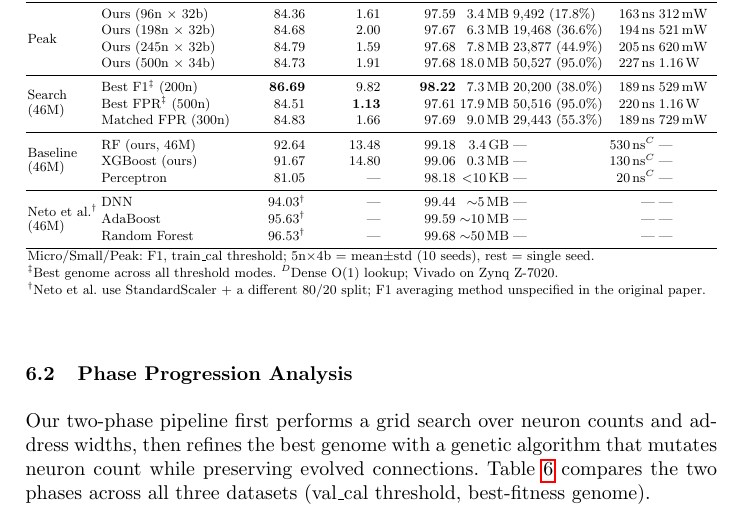
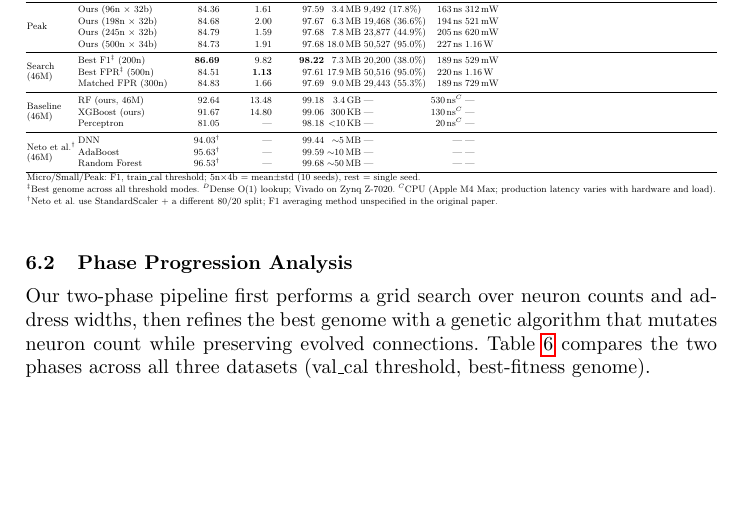
Before and after one commit to lacg/wnn, a LaTeX thesis (paper/main.tex): part of page 12 of 26 before the commit and part of page 12 of 25 after it, cut so that both start at the same text, the shorter picture padded with empty space. Compiled offline with pdfLaTeX.

Commit message:
Table 5 polish: XGBoost 0.3MB→300KB + define missing ^C footnote
- XGBoost size: 0.3 MB → 300 KB (same value, cleaner unit since
  we use KB for the Perceptron row too).
- Added ^C CPU (Apple M4 Max) footnote — referenced by the 46M
  baseline latency column but previously undefined in this table.

Fun observation: XGBoost at 300 KB and 130 ns would actually be
FPGA-deployable on Z-7020 BRAM (612 KB capacity). It ties us on
latency and beats us on F1 by 7 pp — but trades that for 13 pp
higher FPR, which matters more for real IDS deployments.

Co-Authored-By: Claude Opus 4.7 (1M context) <noreply@anthropic.com>

```diff
--- a/paper/main.tex
+++ b/paper/main.tex
@@ -864,7 +864,7 @@ Tier & Method & F1 (\%) & FPR (\%) & Acc (\%) & \multicolumn{1}{c}{Size} & \mult
 \midrule
 \multirow{3}{*}{\shortstack[l]{Baseline\\(46M)}}
  & RF (ours, 46M)   & 92.64 & 13.48 & 99.18 & 3.4\,GB & --- & 530\,ns$^C$ & --- \\
- & XGBoost (ours)    & 91.67 & 14.80 & 99.06 & 0.3\,MB & --- & 130\,ns$^C$ & --- \\
+ & XGBoost (ours)    & 91.67 & 14.80 & 99.06 & 300\,KB & --- & 130\,ns$^C$ & --- \\
  & Perceptron        & 81.05 & ---   & 98.18 & $<$10\,KB & --- & 20\,ns$^C$ & --- \\
 \midrule
 \multirow{3}{*}{\shortstack[l]{Neto et al.$^\dag$\\(46M)}}
@@ -873,7 +873,7 @@ Tier & Method & F1 (\%) & FPR (\%) & Acc (\%) & \multicolumn{1}{c}{Size} & \mult
  & Random Forest    & 96.53$^\dag$ & ---  & 99.68 & ${\sim}$50\,MB & --- & --- & --- \\
 \bottomrule
 \multicolumn{9}{l}{\small Micro/Small/Peak: F1, train\_cal threshold; 5n$\times$4b = mean$\pm$std (10 seeds), rest = single seed.}\\
-\multicolumn{9}{l}{\small $^\ddagger$Best genome across all threshold modes. $^D$Dense O(1) lookup; Vivado on Zynq Z-7020.}\\
+\multicolumn{9}{l}{\small $^\ddagger$Best genome across all threshold modes. $^D$Dense O(1) lookup; Vivado on Zynq Z-7020. $^C$CPU (Apple M4 Max; production latency varies with hardware and load).}\\
 \multicolumn{9}{l}{\small $^\dag$Neto et al.\ use StandardScaler + a different 80/20 split; F1 averaging method unspecified in the original paper.}
 \end{tabular}}
 \end{table}
```
Also changed, not shown: paper/main.pdf.
